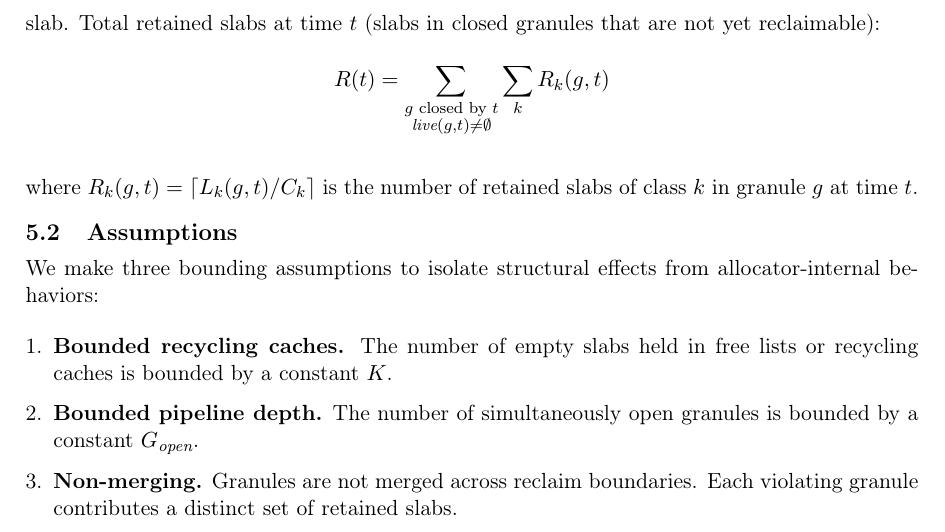
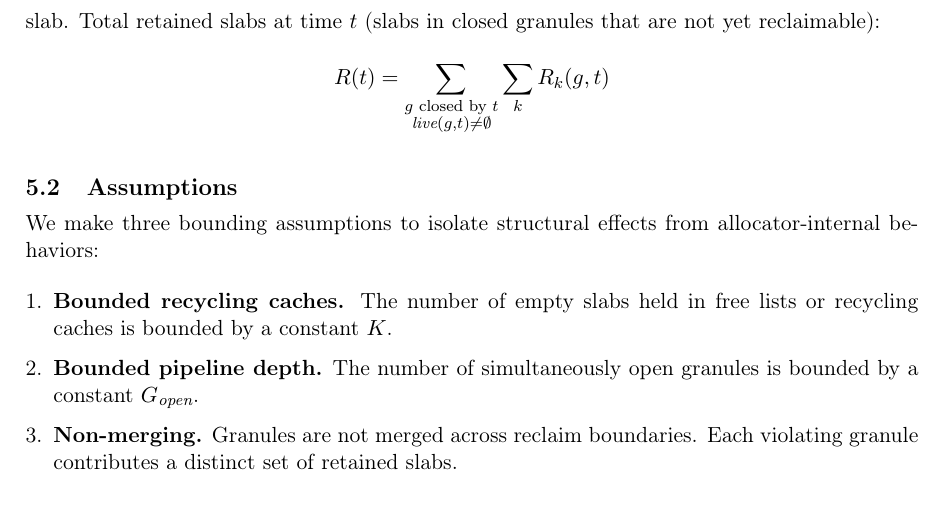
Before and after one commit to blackwell-systems/drainability-framework, a LaTeX paper (drainability.tex): part of page 6 of 17, cut so that both start at the same text. Compiled offline with pdfLaTeX.

Commit message:
Fixing duplication

```diff
--- a/drainability.tex
+++ b/drainability.tex
@@ -268,8 +268,6 @@ A slab is reclaimable if and only if it contains zero live objects, so any live
 \[
 R(t) = \sum_{\substack{g \text{ closed by } t \\ \textit{live}(g, t) \neq \emptyset}} \sum_k R_k(g, t)
 \]
-
-\noindent where $R_k(g, t) = \lceil L_k(g, t) / C_k \rceil$ is the number of retained slabs of class $k$ in granule $g$ at time $t$.
 
 \subsection{Assumptions}
 
```
Also changed, not shown: drainability.pdf.
